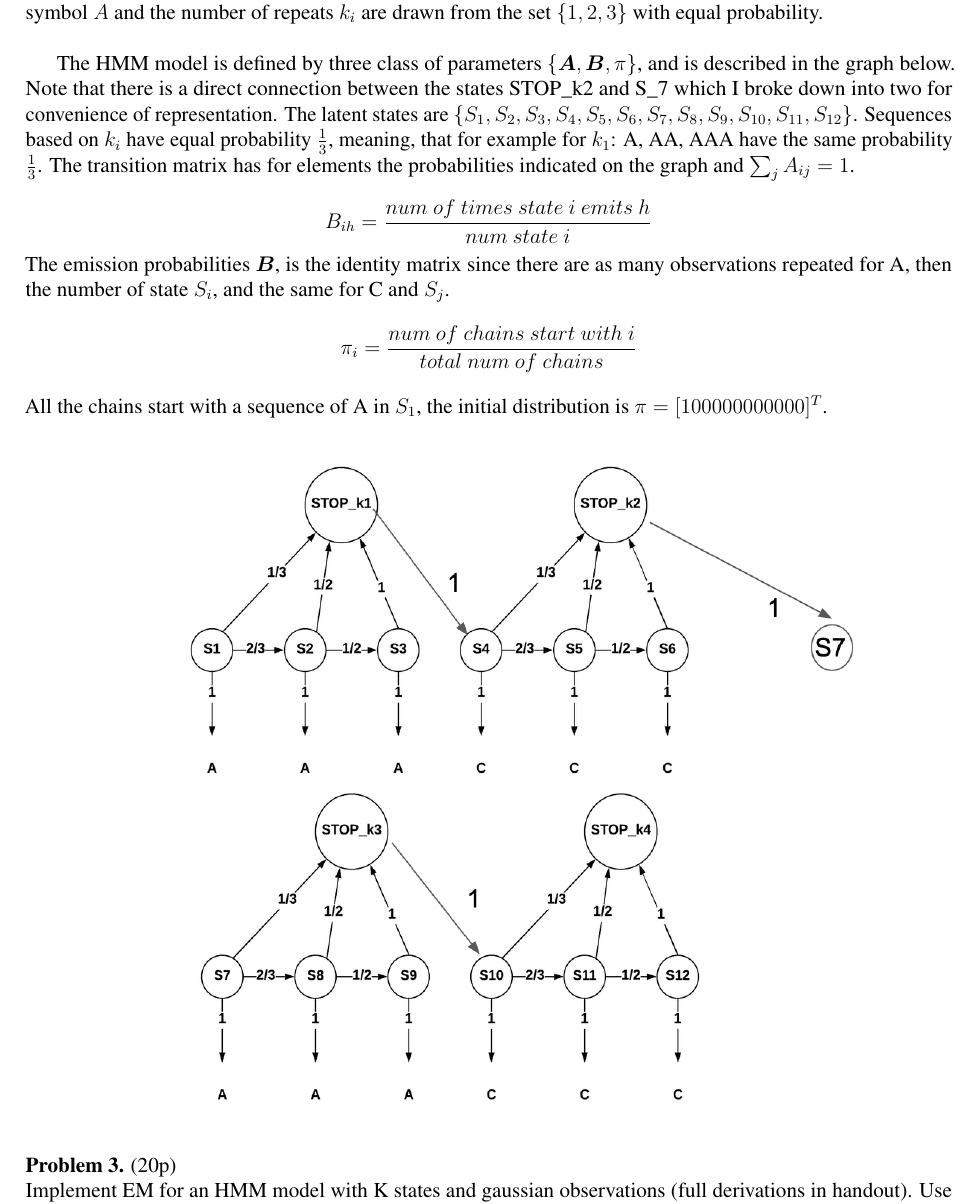
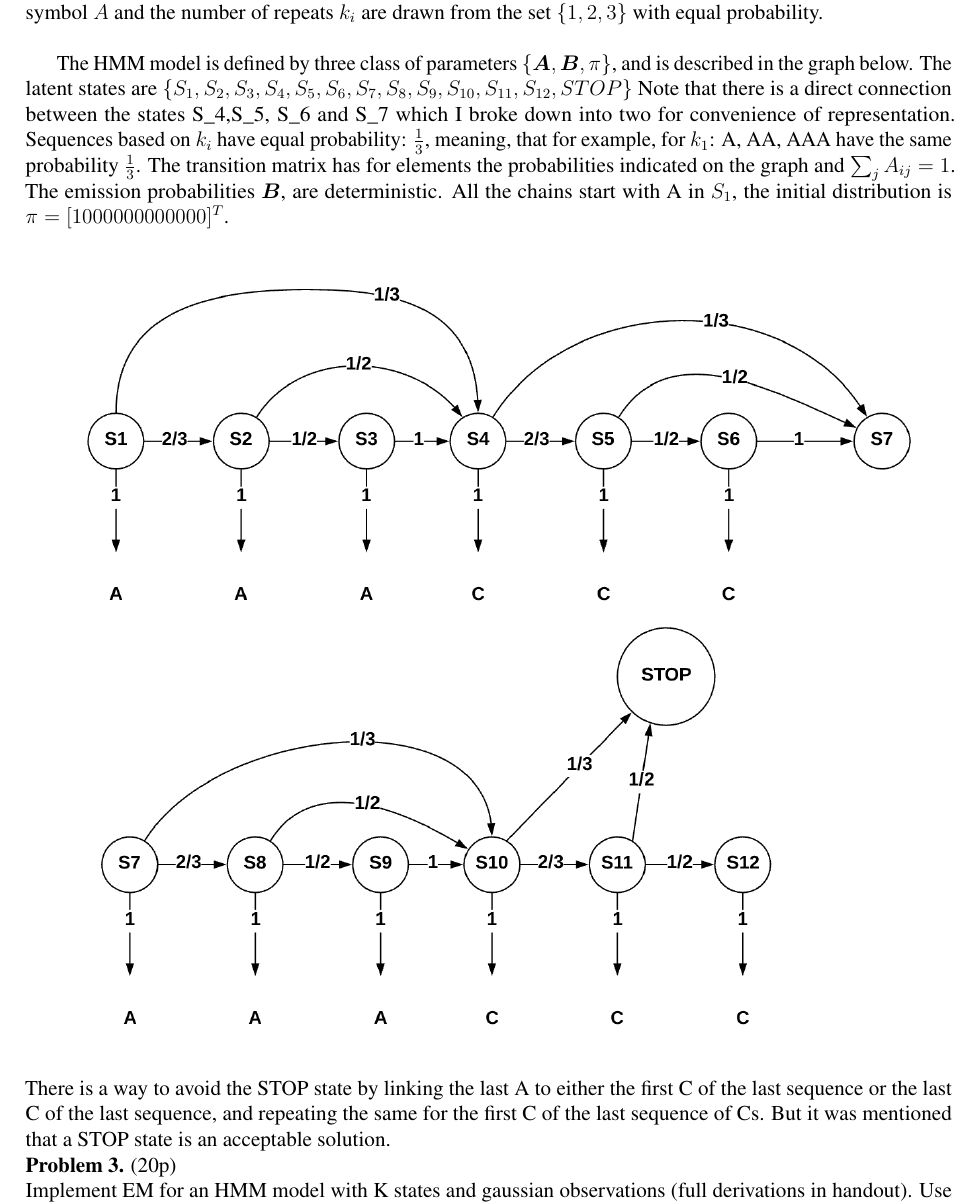
Before and after one commit to ygrepo/Time-Series, a LaTeX problem sheet (homeworks/hw3/YG390-A3.tex): part of page 2 of 7, cut so that both start at the same text. Compiled offline with pdfLaTeX.

Commit message:
HW3 update

```diff
--- a/homeworks/hw3/YG390-A3.tex
+++ b/homeworks/hw3/YG390-A3.tex
@@ -92,21 +92,17 @@ Based on the transition matrix $\matr{A}$ then the only possible state sequences
 \noindent \textbf{Problem 2.} (15p)\\
 Construct an HMM that generates the observation sequence $A^{k_1}C^{k_2}A^{k_3}C^{k_4}$ where $A^{k_1}$ denotes $k_1$ repeats of symbol $A$ and the number of repeats $k_i$ are drawn from the set $\{1,2,3\}$ with equal probability.\\
 
-The HMM model is defined by three class of parameters $\{\matr{A}, \matr{B}, \pi \}$, and is described in the graph below. Note that there is a direct connection between the states STOP\_k2 and S\_7 which I broke down into two for convenience of
-representation.
-The latent states are $\{S_1, S_2, S_3, S_4, S_5, S_6, S_7, S_8, S_9, S_{10}, S_{11}, S_{12}\}$. Sequences based on $k_i$ have equal probability $\frac{1}{3}$, meaning, that for example for $k_1$: A, AA, AAA have the same probability $\frac{1}{3}$.
+The HMM model is defined by three class of parameters $\{\matr{A}, \matr{B}, \pi \}$, and is described in the graph below. The latent states are $\{S_1, S_2, S_3, S_4, S_5, S_6, S_7, S_8, S_9, S_{10}, S_{11}, S_{12}, STOP\}$
+Note that there is a direct connection between the states S\_4,S\_5, S\_6 and S\_7 which I broke down into two for convenience of representation.
+Sequences based on $k_i$ have equal probability: $\frac{1}{3}$, meaning, that for example, for $k_1$: A, AA, AAA have the same probability $\frac{1}{3}$.
 The transition matrix has for elements the probabilities indicated on the graph and $\sum_{j} A_{ij}=1$.
-
-$$B_{ih}=\frac{num\ of\ times\ state\ i\ emits\ h}{num\ state\ i}$$
-The emission probabilities $\matr{B}$, is the identity matrix since there are as many observations repeated for A,
-then the number of state $S_i$, and the same for C and $S_j$.
-$$\pi_{i}=\frac{num\ of\ chains\ start\ with\ i}{total\ num\ of\ chains}$$
-All the chains start with a sequence of A in $S_1$, the initial distribution is $\pi = [1 0 0 0 0 0 0 0 0 0 0 0]^T$.
+The emission probabilities $\matr{B}$, are deterministic. All the chains start with A in $S_1$, the initial distribution is $\pi = [1 0 0 0 0 0 0 0 0 0 0 0 0]^T$.
 
 \begin{center}
 	\includegraphics[width=1\linewidth]{figures/problem-2-2.png}
 \end{center}
-
+ There is a way to avoid the STOP state by linking the last A to either the first C of the last sequence or the last C of the last sequence, and repeating the same for the first C of the last sequence of Cs.
+ But it was mentioned that a STOP state is an acceptable solution.
 
 \noindent \textbf{Problem 3.}  (20p)\\
 Implement EM for an HMM model with K states and gaussian observations (full derivations in handout).
```
Also changed, not shown: homeworks/hw3/YG390-A3.pdf, homeworks/hw3/figures/problem-2-2.png, 1 other file.
